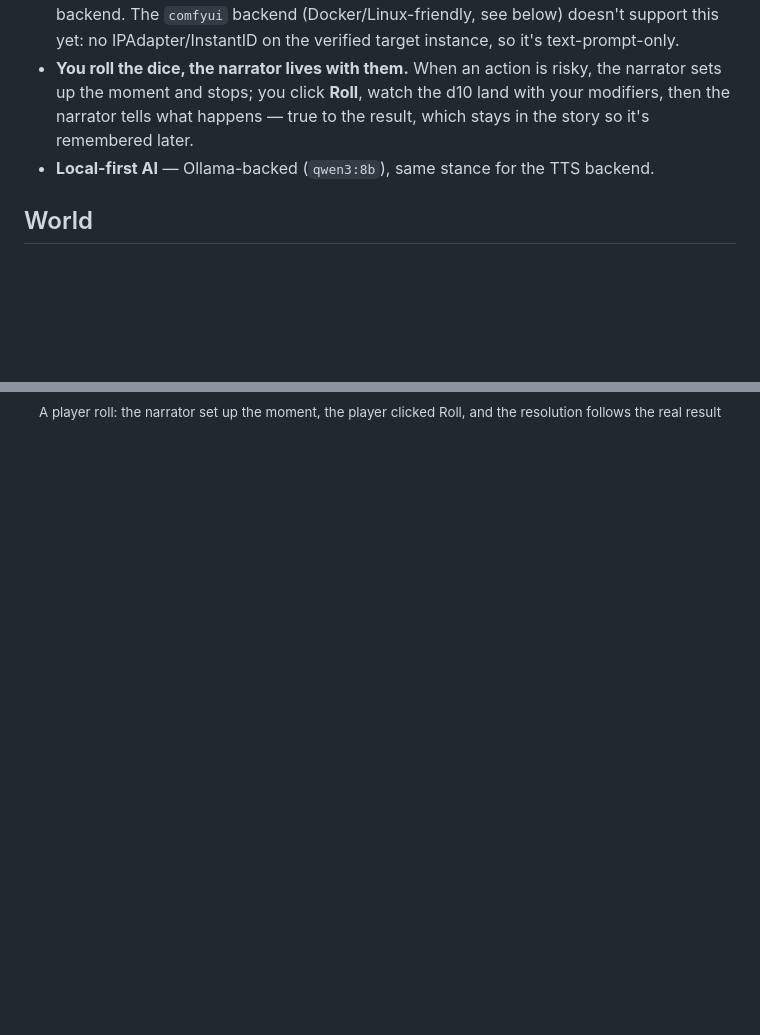
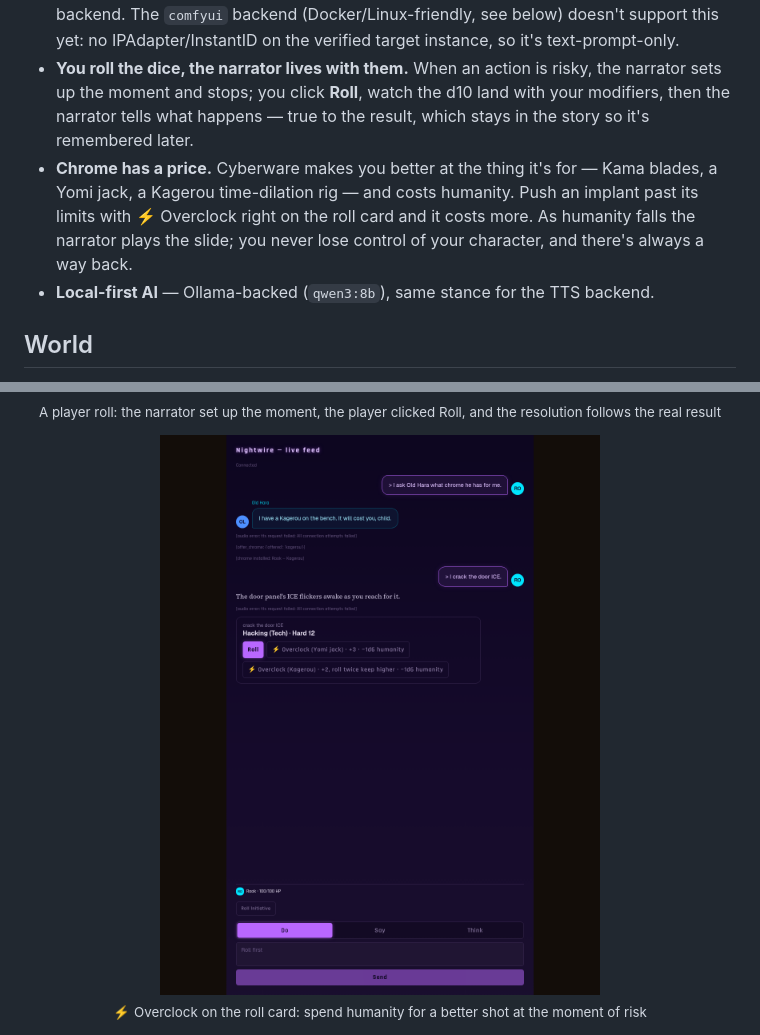
Before and after one commit to Cyb3rRon1n/nightwire, a Markdown page: README.md, 2 parts joined by grey strips. Rendered like a GitHub page; pictures changed too: docs/images/screenshots/overclock.png (added); blank space fills up the shorter version.

Commit message:
docs: record Phase 17a (chrome and humanity) and its verification

```diff
--- a/README.md
+++ b/README.md
@@ -28,6 +28,7 @@ Sibling project to [`oracle`](https://github.com/Cyb3rRon1n/oracle) (a D&D-flavo
 - **Structured output, not native tool-calling.** The narrator's tool choice and arguments are both constrained by a real JSON schema, after live testing found free-form tool-calling inventing plausible-but-wrong arguments on nearly every turn.
 - **Character-consistent image generation.** A portrait generated at character approval becomes a reference image for later scene generation, so a character looks like themselves across turns instead of a new face each time — on the default `flux_worker` backend. The `comfyui` backend (Docker/Linux-friendly, see below) doesn't support this yet: no IPAdapter/InstantID on the verified target instance, so it's text-prompt-only.
 - **You roll the dice, the narrator lives with them.** When an action is risky, the narrator sets up the moment and stops; you click **Roll**, watch the d10 land with your modifiers, then the narrator tells what happens — true to the result, which stays in the story so it's remembered later.
+- **Chrome has a price.** Cyberware makes you better at the thing it's for — Kama blades, a Yomi jack, a Kagerou time-dilation rig — and costs humanity. Push an implant past its limits with ⚡ Overclock right on the roll card and it costs more. As humanity falls the narrator plays the slide; you never lose control of your character, and there's always a way back.
 - **Local-first AI** — Ollama-backed (`qwen3:8b`), same stance for the TTS backend.
 
 ## World
@@ -133,6 +134,10 @@ Real captures of the live frontend running its own "Neon Noir" theme — a cyber
   <sub>A player roll: the narrator set up the moment, the player clicked Roll, and the resolution follows the real result</sub>
 </p>
 <p align="center">
+  <img src="docs/images/screenshots/overclock.png" alt="A Nightwire roll card for Hacking vs Hard 12 with a Roll button and two overclock buttons: Yomi jack +3 and Kagerou +2 roll twice keep higher, each costing 1d6 humanity" width="480"><br>
+  <sub>⚡ Overclock on the roll card: spend humanity for a better shot at the moment of risk</sub>
+</p>
+<p align="center">
   <img src="docs/images/screenshots/scene.jpg" alt="Nightwire generated scene art of a flooded underpass lit by a flickering vending machine" width="480"><br>
   <sub>A generated scene image for the current location and mood — real ComfyUI generation on a real GPU</sub>
 </p>
```
Also changed, not shown: ROADMAP.md (+6 -0 lines).
